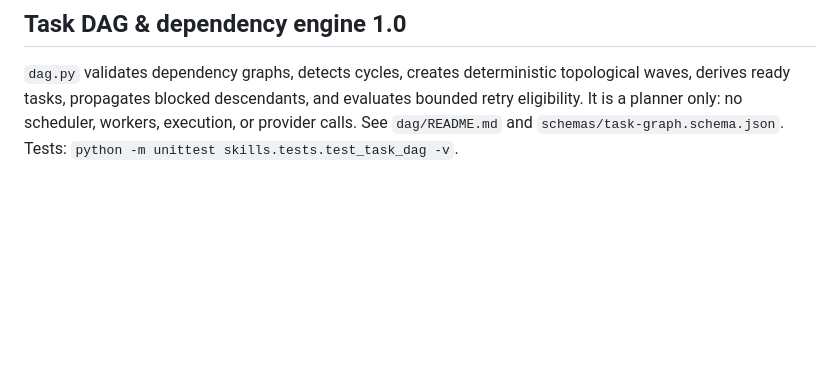
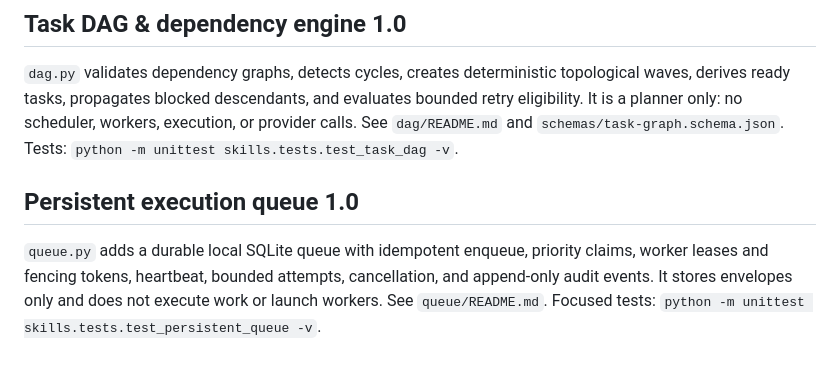
Before and after one commit to Mohamedalhindawan/coden-national-dpi, a Markdown page: skills/orchestration/README.md, the part around the change. GitHub-like rendering; blank space fills up the shorter version.

Commit message:
docs(orchestration): index persistent execution queue

```diff
--- a/skills/orchestration/README.md
+++ b/skills/orchestration/README.md
@@ -125,3 +125,8 @@ Focused test command: `python -m unittest skills.tests.test_workflow_orchestrati
 ## Task DAG & dependency engine 1.0
 
 `dag.py` validates dependency graphs, detects cycles, creates deterministic topological waves, derives ready tasks, propagates blocked descendants, and evaluates bounded retry eligibility. It is a planner only: no scheduler, workers, execution, or provider calls. See `dag/README.md` and `schemas/task-graph.schema.json`. Tests: `python -m unittest skills.tests.test_task_dag -v`.
+
+
+## Persistent execution queue 1.0
+
+`queue.py` adds a durable local SQLite queue with idempotent enqueue, priority claims, worker leases and fencing tokens, heartbeat, bounded attempts, cancellation, and append-only audit events. It stores envelopes only and does not execute work or launch workers. See `queue/README.md`. Focused tests: `python -m unittest skills.tests.test_persistent_queue -v`.
```
